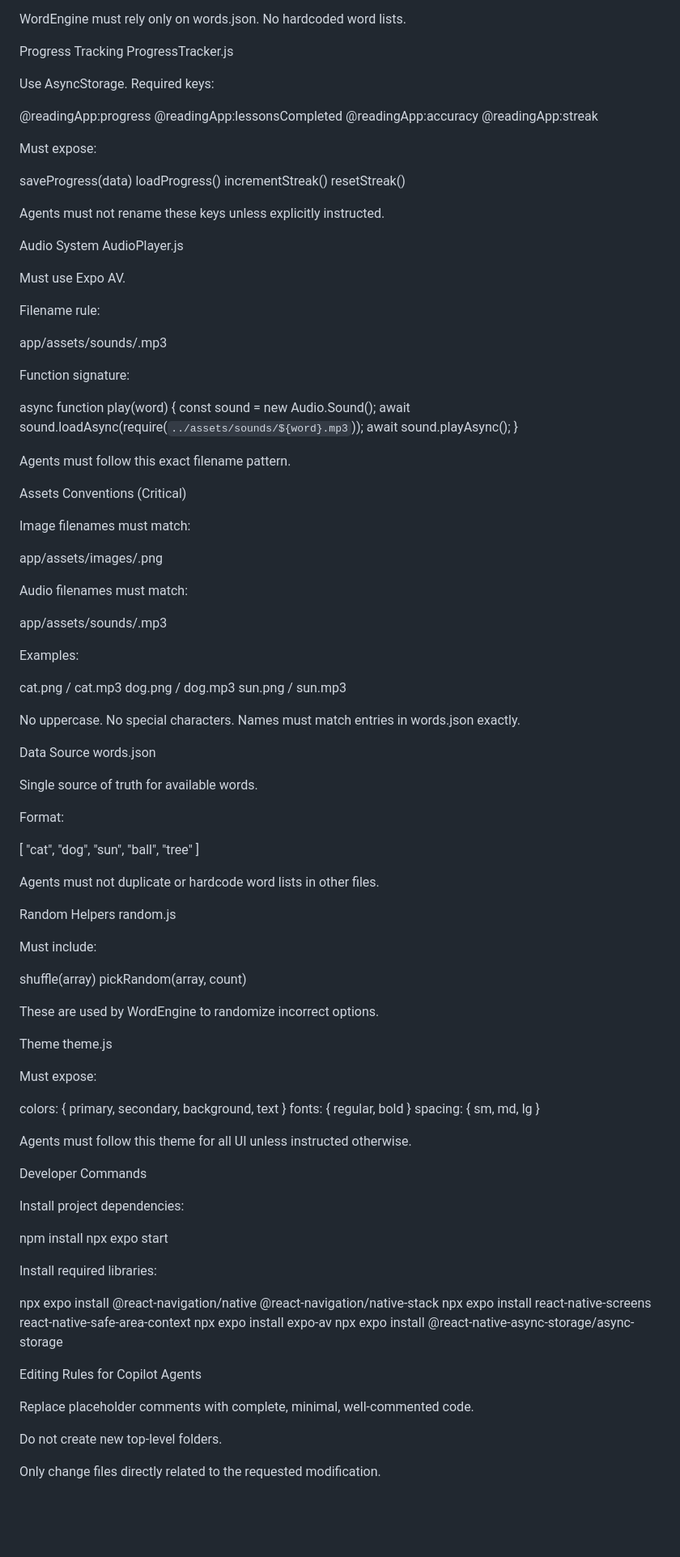
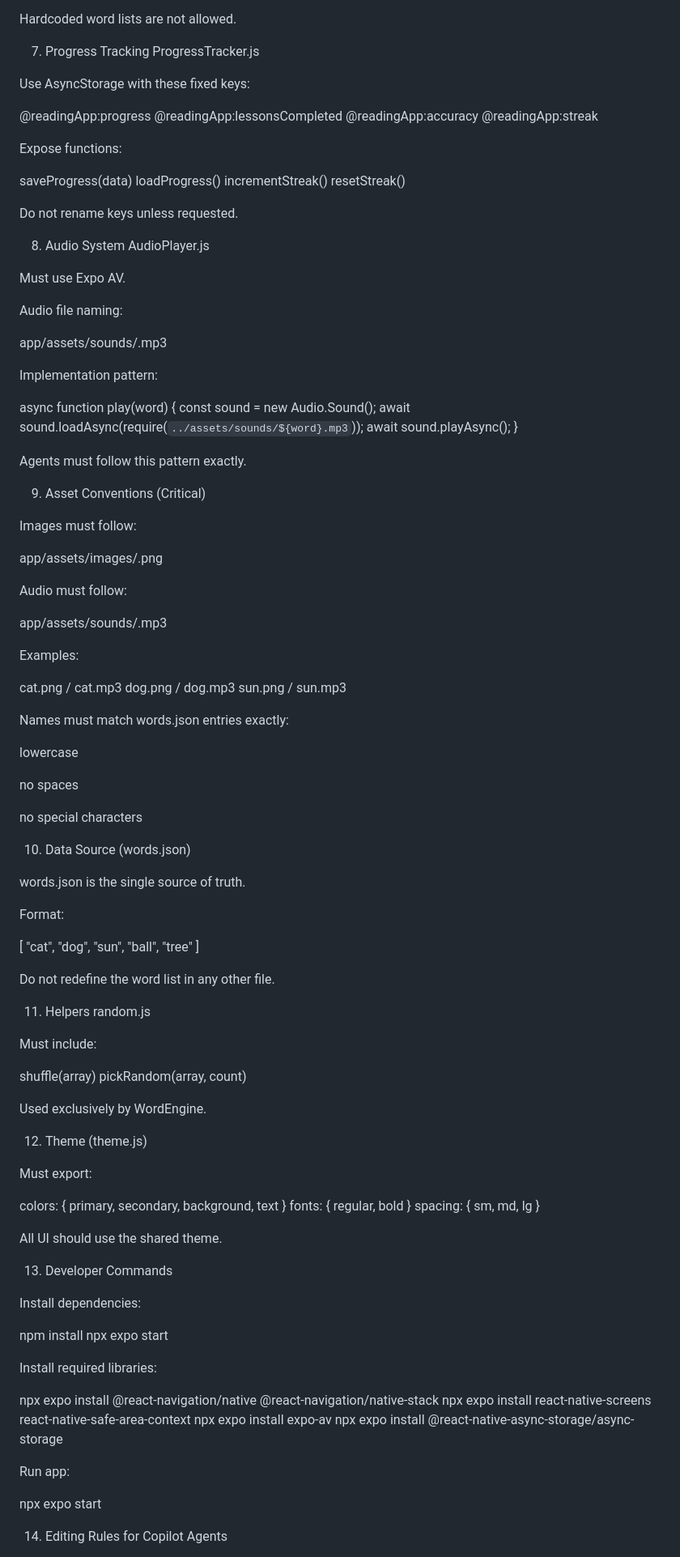
Before and after one commit to kcasko/reading-app, a Markdown page: .github/copilot-instructions.md, the part around one of its changes. Shown at 81% size. Rendered like a GitHub page; blank space fills up the shorter version.

```diff
--- a/.github/copilot-instructions.md
+++ b/.github/copilot-instructions.md
@@ -176,13 +181,12 @@ Return:
 }
 
 
-WordEngine must rely only on words.json. No hardcoded word lists.
+Hardcoded word lists are not allowed.
 
-Progress Tracking
+7. Progress Tracking
 ProgressTracker.js
 
-Use AsyncStorage.
-Required keys:
+Use AsyncStorage with these fixed keys:
 
 @readingApp:progress
 @readingApp:lessonsCompleted
@@ -190,7 +194,7 @@ Required keys:
 @readingApp:streak
 
 
-Must expose:
+Expose functions:
 
 saveProgress(data)
 loadProgress()
@@ -198,19 +202,19 @@ incrementStreak()
 resetStreak()
 
 
-Agents must not rename these keys unless explicitly instructed.
+Do not rename keys unless requested.
 
-Audio System
+8. Audio System
 AudioPlayer.js
 
 Must use Expo AV.
 
-Filename rule:
+Audio file naming:
 
 app/assets/sounds/<word>.mp3
 
 
-Function signature:
+Implementation pattern:
 
 async function play(word) {
   const sound = new Audio.Sound();
@@ -219,16 +223,16 @@ async function play(word) {
 }
 
 
-Agents must follow this exact filename pattern.
+Agents must follow this pattern exactly.
 
-Assets Conventions (Critical)
+9. Asset Conventions (Critical)
 
-Image filenames must match:
+Images must follow:
 
 app/assets/images/<word>.png
 
 
-Audio filenames must match:
+Audio must follow:
 
 app/assets/sounds/<word>.mp3
 
@@ -240,12 +244,17 @@ dog.png / dog.mp3
 sun.png / sun.mp3
 
 
-No uppercase. No special characters. Names must match entries in words.json exactly.
+Names must match words.json entries exactly:
 
-Data Source
-words.json
+lowercase
 
-Single source of truth for available words.
+no spaces
+
+no special characters
+
+10. Data Source (words.json)
+
+words.json is the single source of truth.
 
 Format:
 
@@ -258,9 +267,9 @@ Format:
 ]
 
 
-Agents must not duplicate or hardcode word lists in other files.
+Do not redefine the word list in any other file.
 
-Random Helpers
+11. Helpers
 random.js
 
 Must include:
@@ -269,23 +278,22 @@ shuffle(array)
 pickRandom(array, count)
 
 
-These are used by WordEngine to randomize incorrect options.
+Used exclusively by WordEngine.
 
-Theme
-theme.js
+12. Theme (theme.js)
 
-Must expose:
+Must export:
 
 colors: { primary, secondary, background, text }
-fonts: { regular, bold }
+fonts:  { regular, bold }
 spacing: { sm, md, lg }
 
 
-Agents must follow this theme for all UI unless instructed otherwise.
+All UI should use the shared theme.
 
-Developer Commands
+13. Developer Commands
 
-Install project dependencies:
+Install dependencies:
 
 npm install
 npx expo start
@@ -298,11 +306,10 @@ npx expo install react-native-screens react-native-safe-area-context
 npx expo install expo-av
 npx expo install @react-native-async-storage/async-storage
 
-Editing Rules for Copilot Agents
 
-Replace placeholder comments with complete, minimal, well-commented code.
+Run app:
 
-Do not create new top-level folders.
+npx expo start
 
-Only change files directly related to the requested modification.
+14. Editing Rules for Copilot Agents
 
```
Also changed, not shown: other parts of .github/copilot-instructions.md (+89 -76 lines).
